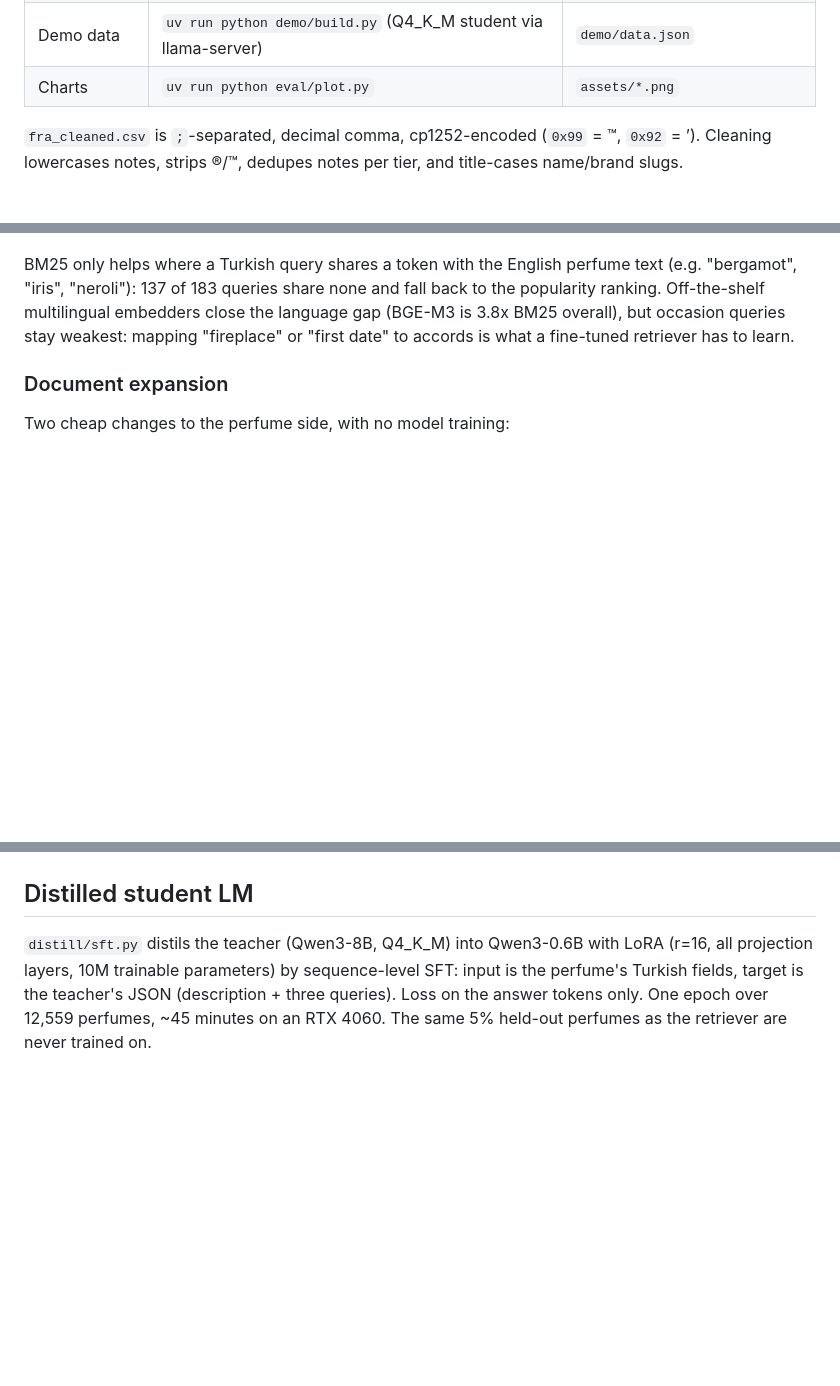
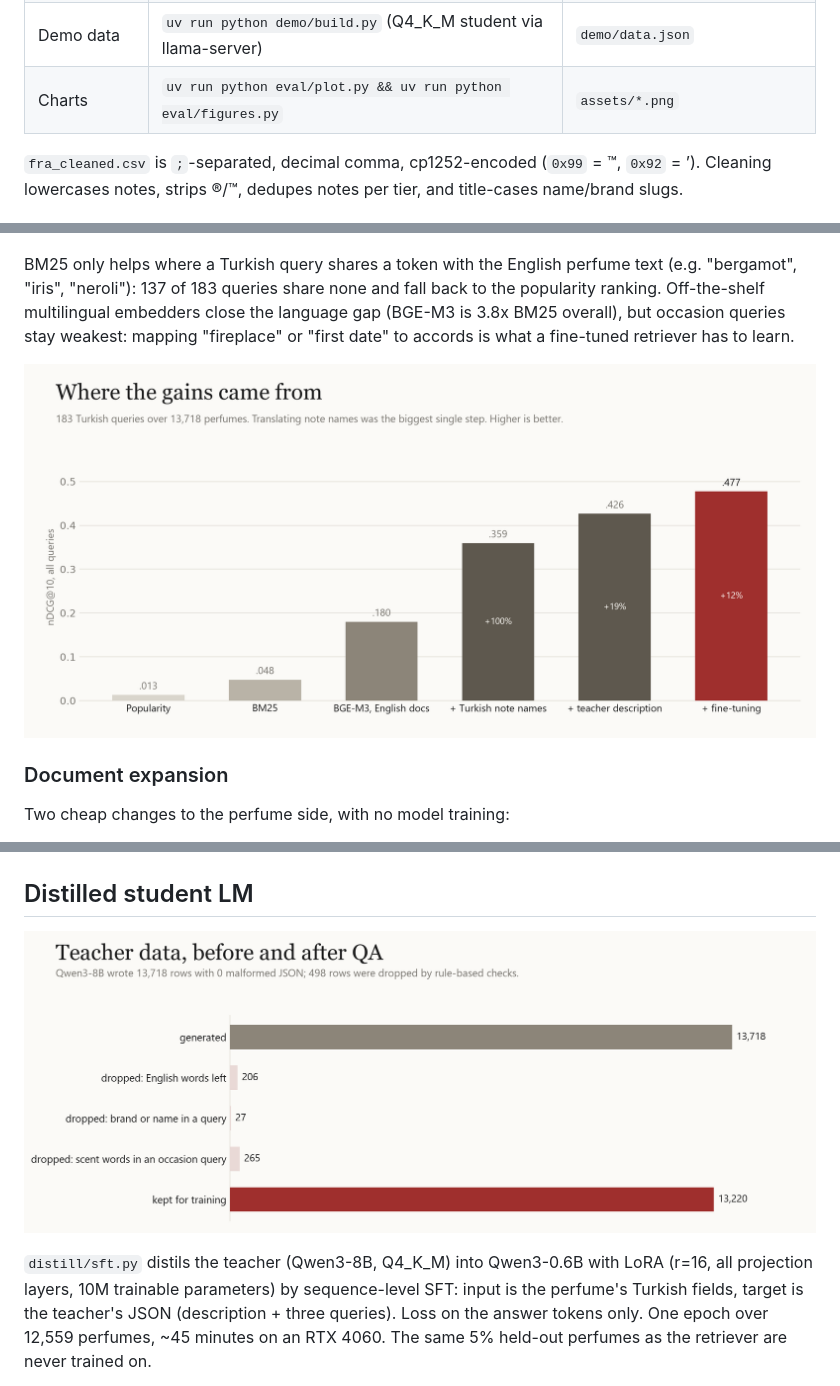
Before and after one commit to demirciberk/koku, a Markdown page: README.md, 3 parts joined by grey strips. Drawn GitHub-style; pictures changed too: assets/progression.png (added), assets/teacher-qa.png (added); blank space fills up the shorter version.

```diff
--- a/README.md
+++ b/README.md
@@ -29,7 +33,7 @@ Fragrantica.com Fragrance Dataset (Kaggle, olgagmiufana1, v3, 2024-09-21), CC BY
 | Teacher data | `uv run python distill/generate.py` (needs local llama-server, see script) | `data/teacher.jsonl` |
 | Teacher QA | `uv run python distill/check.py --write` | `data/teacher.clean.jsonl` |
 | Demo data | `uv run python demo/build.py` (Q4_K_M student via llama-server) | `demo/data.json` |
-| Charts | `uv run python eval/plot.py` | `assets/*.png` |
+| Charts | `uv run python eval/plot.py && uv run python eval/figures.py` | `assets/*.png` |
 
 `fra_cleaned.csv` is `;`-separated, decimal comma, cp1252-encoded (`0x99` = ™, `0x92` = ’). Cleaning lowercases notes, strips ®/™, dedupes notes per tier, and title-cases name/brand slugs.
 
@@ -67,6 +71,8 @@ nDCG@10 per query type (`uv run python eval/evaluate.py runs/<run>.jsonl` prints
 
 BM25 only helps where a Turkish query shares a token with the English perfume text (e.g. "bergamot", "iris", "neroli"): 137 of 183 queries share none and fall back to the popularity ranking. Off-the-shelf multilingual embedders close the language gap (BGE-M3 is 3.8x BM25 overall), but occasion queries stay weakest: mapping "fireplace" or "first date" to accords is what a fine-tuned retriever has to learn.
 
+![Where the gains came from](assets/progression.png)
+
 ### Document expansion
 
 Two cheap changes to the perfume side, with no model training:
@@ -86,6 +92,8 @@ Occasion queries are still far behind note and style queries.
 
 ## Distilled student LM
 
+![Teacher data, before and after QA](assets/teacher-qa.png)
+
 `distill/sft.py` distils the teacher (Qwen3-8B, Q4_K_M) into Qwen3-0.6B with LoRA (r=16, all projection layers, 10M trainable parameters) by sequence-level SFT: input is the perfume's Turkish fields, target is the teacher's JSON (description + three queries). Loss on the answer tokens only. One epoch over 12,559 perfumes, ~45 minutes on an RTX 4060. The same 5% held-out perfumes as the retriever are never trained on.
 
 Held-out, 200 perfumes, greedy decoding:
```
Also changed, not shown: other parts of README.md (+8 -0 lines), README.tr.md (+8 -0 lines), assets/pipeline.png (added), assets/quantization.png (added), assets/student.png (added), 2 other files.
